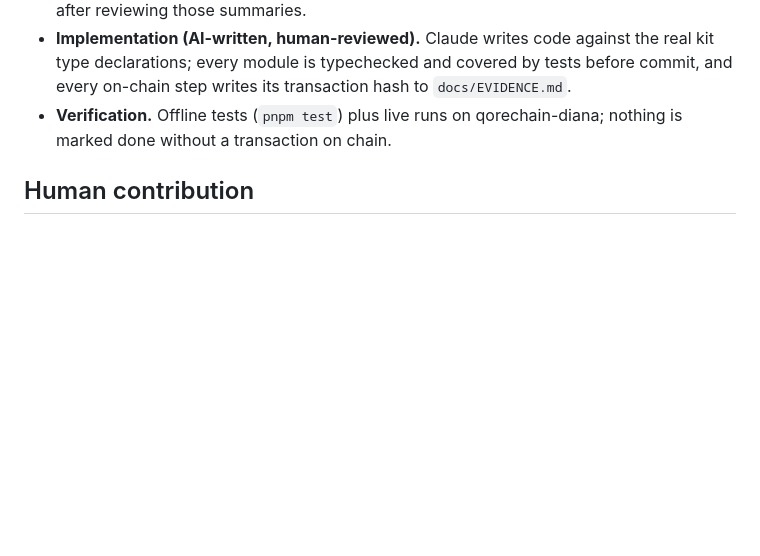
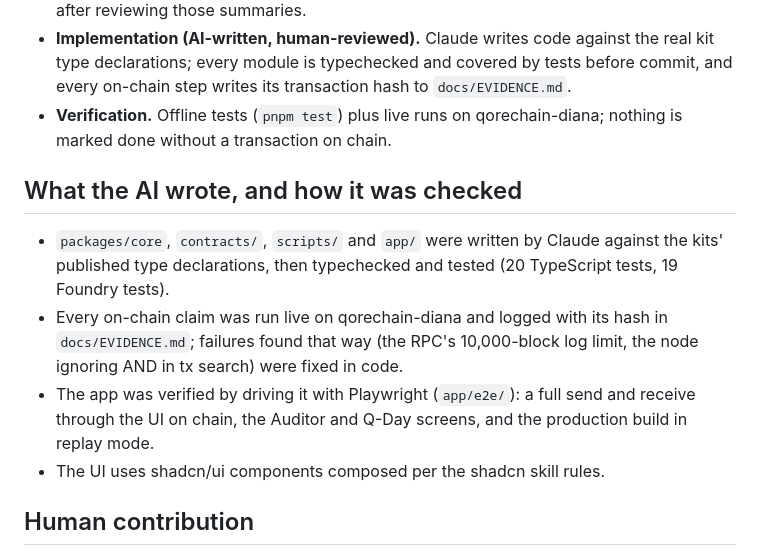
Before and after one commit to yashj09/travelseal, a Markdown page: AI_USAGE.md, the part around the change. Drawn GitHub-style; blank space fills up the shorter version.

```diff
--- a/AI_USAGE.md
+++ b/AI_USAGE.md
@@ -8,6 +8,13 @@ TravelSeal is built by Yash with Claude Code (Anthropic) as a pair programmer. T
 - **Implementation (AI-written, human-reviewed).** Claude writes code against the real kit type declarations; every module is typechecked and covered by tests before commit, and every on-chain step writes its transaction hash to `docs/EVIDENCE.md`.
 - **Verification.** Offline tests (`pnpm test`) plus live runs on qorechain-diana; nothing is marked done without a transaction on chain.
 
+## What the AI wrote, and how it was checked
+
+- `packages/core`, `contracts/`, `scripts/` and `app/` were written by Claude against the kits' published type declarations, then typechecked and tested (20 TypeScript tests, 19 Foundry tests).
+- Every on-chain claim was run live on qorechain-diana and logged with its hash in `docs/EVIDENCE.md`; failures found that way (the RPC's 10,000-block log limit, the node ignoring AND in tx search) were fixed in code.
+- The app was verified by driving it with Playwright (`app/e2e/`): a full send and receive through the UI on chain, the Auditor and Q-Day screens, and the production build in replay mode.
+- The UI uses shadcn/ui components composed per the shadcn skill rules.
+
 ## Human contribution
 
 Product direction, threat model decisions, reviewing diffs, running the live steps (faucet, wallet), the demo video and its voiceover.
```
Also changed, not shown: README.md (+18 -2 lines), docs/media/auditor.png (added), docs/media/inbox-accepted.png (added), docs/media/qday.png (added), 2 other files.
